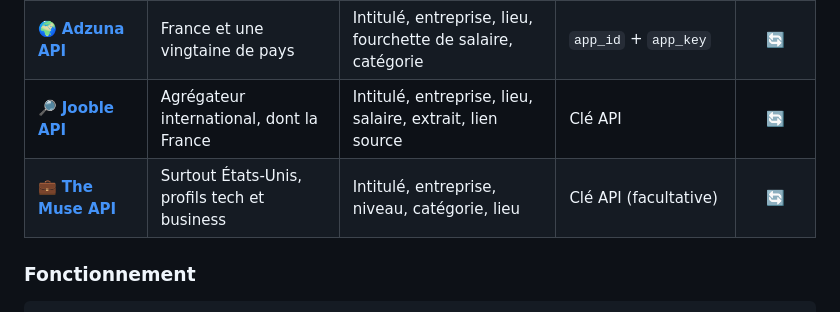
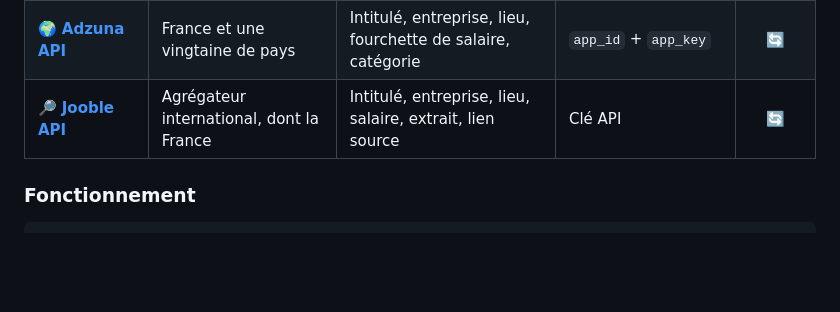
Before and after one commit to NourLassoued/JobRadar, a Markdown page: README.md, the part around the change. GitHub-like rendering; blank space fills up the shorter version.

```diff
--- a/README.md
+++ b/README.md
@@ -59,7 +59,6 @@ JobRadar interroge plusieurs API d'emploi, puis ramène toutes les offres dans *
 | 🇫🇷 **[France Travail API](https://francetravail.io/)** | France, tous métiers (référentiel ROME) | Intitulé, entreprise, lieu, contrat, salaire, code ROME | OAuth2 *client credentials* | ✅ |
 | 🌍 **[Adzuna API](https://developer.adzuna.com/)** | France et une vingtaine de pays | Intitulé, entreprise, lieu, fourchette de salaire, catégorie | `app_id` + `app_key` | 🔄 |
 | 🔎 **[Jooble API](https://jooble.org/api/about)** | Agrégateur international, dont la France | Intitulé, entreprise, lieu, salaire, extrait, lien source | Clé API | 🔄 |
-| 💼 **[The Muse API](https://www.themuse.com/developers/api/v2)** | Surtout États-Unis, profils tech et business | Intitulé, entreprise, niveau, catégorie, lieu | Clé API (facultative) | 🔄 |
 
 ### Fonctionnement
 
```
